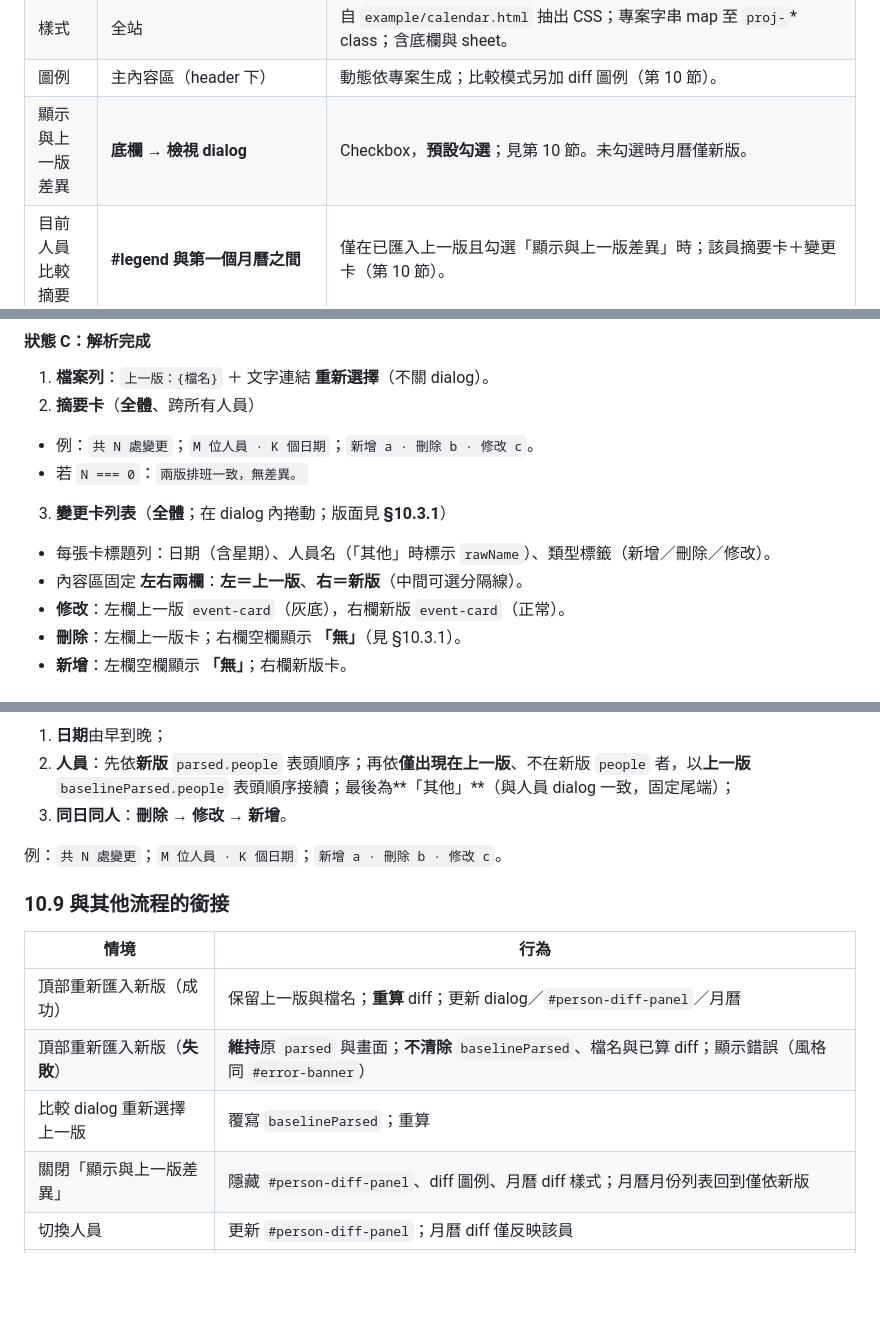
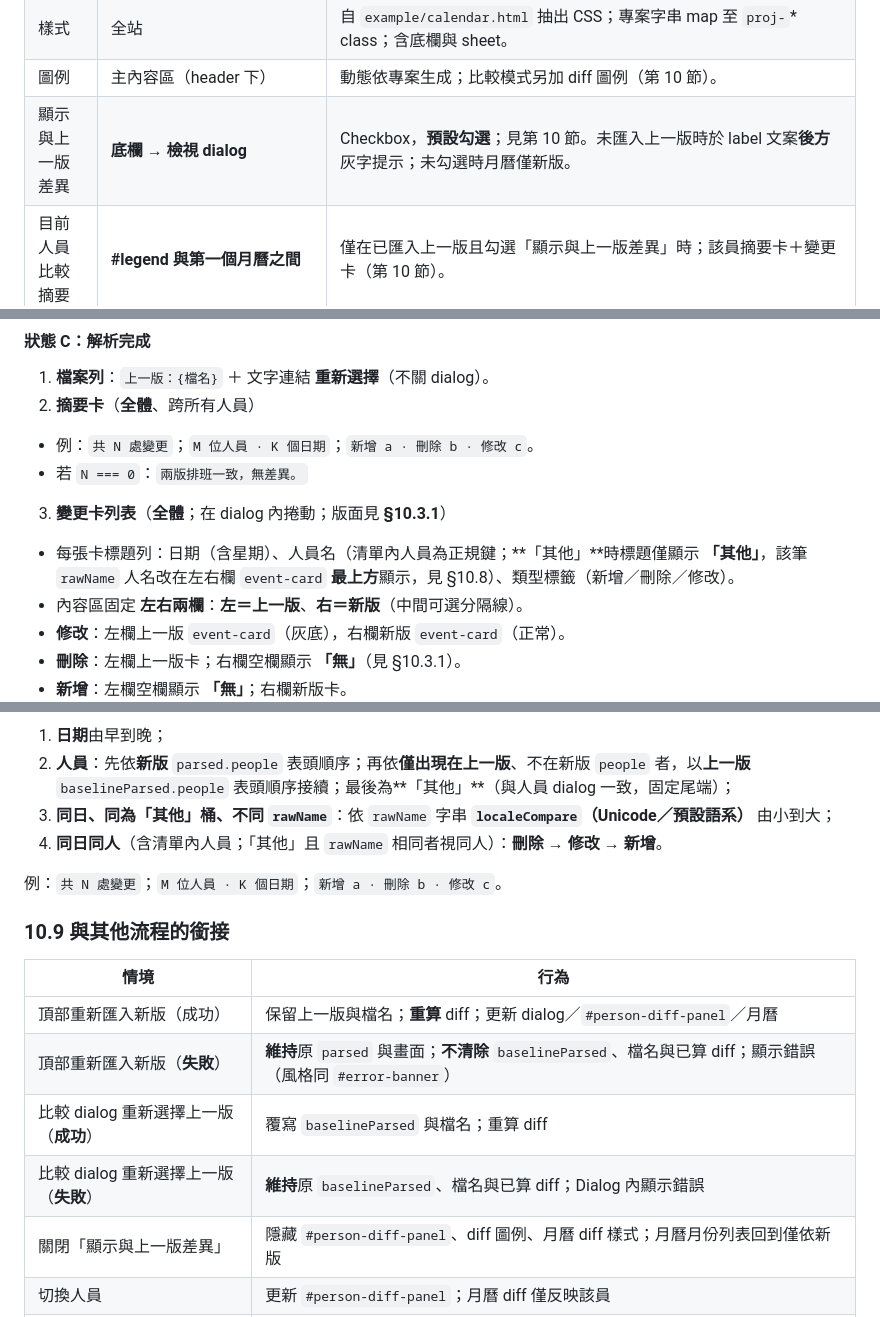
Before and after one commit to awayway/DrivingInstructorShiftSchedule, a Markdown page: develop-plan.md, 3 parts joined by grey strips. Rendered like a GitHub page; blank space fills up the shorter version.

```diff
--- a/develop-plan.md
+++ b/develop-plan.md
@@ -192,7 +192,7 @@
 | 月曆       | 主內容區                                                | 依當前人員收集日期 → 套用檢視 sheet 之月份篩選 → 組裝「顯示用月份序列」（含**有資料月**與可選之**無資料月**）→ 有資料月呼叫 `buildMonth`、無資料月呼叫 `buildEmptyMonthPlaceholder`；單日 **forEach** 渲染多個 `event-card`。                                     |
 | 樣式       | 全站                                                  | 自 `example/calendar.html` 抽出 CSS；專案字串 map 至 `proj-`* class；含底欄與 sheet。                                                                                                                           |
 | 圖例       | 主內容區（header 下）                                      | 動態依專案生成；比較模式另加 diff 圖例（第 10 節）。                                                                                                                                                                  |
-| 顯示與上一版差異 | **底欄 → 檢視 dialog**                                  | Checkbox，**預設勾選**；見第 10 節。未勾選時月曆僅新版。                                                                                                                                                             |
+| 顯示與上一版差異 | **底欄 → 檢視 dialog**                                  | Checkbox，**預設勾選**；見第 10 節。未匯入上一版時於 label 文案**後方**灰字提示；未勾選時月曆僅新版。                                                                                                                                                             |
 | 目前人員比較摘要 | **#legend 與第一個月曆之間**                                | 僅在已匯入上一版且勾選「顯示與上一版差異」時；該員摘要卡＋變更卡（第 10 節）。                                                                                                                                                        |
 
 
@@ -369,7 +370,7 @@
   - 例：`共 N 處變更`；`M 位人員 · K 個日期`；`新增 a · 刪除 b · 修改 c`。
   - 若 `N === 0`：`兩版排班一致，無差異。`
 3. **變更卡列表**（**全體**；在 dialog 內捲動；版面見 **§10.3.1**）
-  - 每張卡標題列：日期（含星期）、人員名（「其他」時標示 `rawName`）、類型標籤（新增／刪除／修改）。
+  - 每張卡標題列：日期（含星期）、人員名（清單內人員為正規鍵；**「其他」**時標題僅顯示 **「其他」**，該筆 `rawName` 人名改在左右欄 `event-card` **最上方**顯示，見 §10.8）、類型標籤（新增／刪除／修改）。
   - 內容區固定 **左右兩欄**：**左＝上一版**、**右＝新版**（中間可選分隔線）。
   - **修改**：左欄上一版 `event-card`（灰底），右欄新版 `event-card`（正常）。
   - **刪除**：左欄上一版卡；右欄空欄顯示 **「無」**（見 §10.3.1）。
@@ -532,7 +537,8 @@
 
 1. **日期**由早到晚；
 2. **人員**：先依**新版** `parsed.people` 表頭順序；再依**僅出現在上一版**、不在新版 `people` 者，以**上一版** `baselineParsed.people` 表頭順序接續；最後為**「其他」**（與人員 dialog 一致，固定尾端）；
-3. **同日同人**：**刪除 → 修改 → 新增**。
+3. **同日、同為「其他」桶、不同 `rawName`**：依 `rawName` 字串 **`localeCompare`（Unicode／預設語系）** 由小到大；
+4. **同日同人**（含清單內人員；「其他」且 `rawName` 相同者視同人）：**刪除 → 修改 → 新增**。
 
 例：`共 N 處變更`；`M 位人員 · K 個日期`；`新增 a · 刪除 b · 修改 c`。
 
@@ -543,7 +549,8 @@
 | ----------------- | ------------------------------------------------------- |
 | 頂部重新匯入新版（成功）      | 保留上一版與檔名；**重算** diff；更新 dialog／`#person-diff-panel`／月曆  |
 | 頂部重新匯入新版（**失敗**）  | **維持**原 `parsed` 與畫面；**不清除** `baselineParsed`、檔名與已算 diff；顯示錯誤（風格同 `#error-banner`） |
-| 比較 dialog 重新選擇上一版 | 覆寫 `baselineParsed`；重算                                  |
+| 比較 dialog 重新選擇上一版（**成功**） | 覆寫 `baselineParsed` 與檔名；重算 diff                         |
+| 比較 dialog 重新選擇上一版（**失敗**） | **維持**原 `baselineParsed`、檔名與已算 diff；Dialog 內顯示錯誤   |
 | 關閉「顯示與上一版差異」      | 隱藏 `#person-diff-panel`、diff 圖例、月曆 diff 樣式；月曆月份列表回到僅依新版 |
 | 切換人員              | 更新 `#person-diff-panel`；月曆 diff 僅反映該員                   |
 | 無上一版              | 比較按鈕可開 dialog；主內容區無 person-diff；月曆無 diff                |
```
Also changed, not shown: other parts of develop-plan.md (+22 -6 lines).
